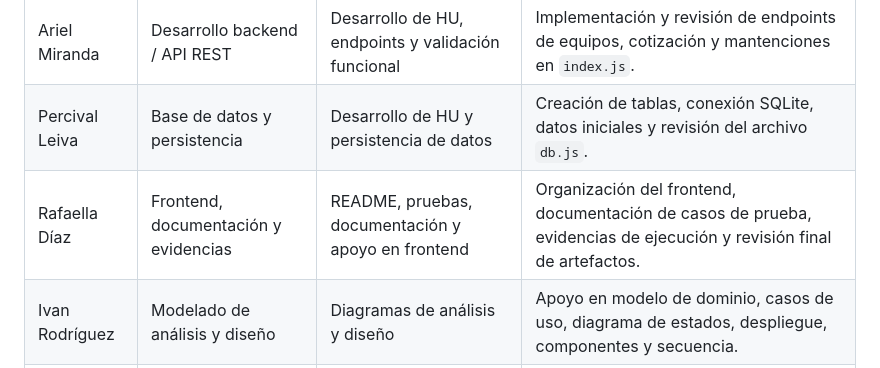
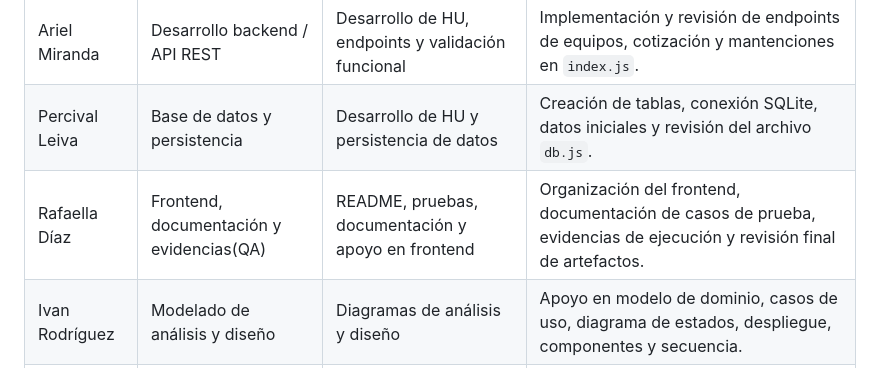
Before and after one commit to SICO-2026/SICO-FIS, a Markdown page: README.md, the part around the change. GitHub-like rendering.

Commit message:
Update team roles and responsibilities in README

```diff
--- a/README.md
+++ b/README.md
@@ -175,7 +175,7 @@ Equipos de prueba:
 | -------------- | ------------------------------------ | --------------------------------------------------- | ----------------------------------------------------------------------------------------------------------------------------- |
 | Ariel Miranda  | Desarrollo backend / API REST        | Desarrollo de HU, endpoints y validación funcional  | Implementación y revisión de endpoints de equipos, cotización y mantenciones en `index.js`.                                   |
 | Percival Leiva | Base de datos y persistencia         | Desarrollo de HU y persistencia de datos            | Creación de tablas, conexión SQLite, datos iniciales y revisión del archivo `db.js`.                                          |
-| Rafaella Díaz  | Frontend, documentación y evidencias | README, pruebas, documentación y apoyo en frontend  | Organización del frontend, documentación de casos de prueba, evidencias de ejecución y revisión final de artefactos.          |
+| Rafaella Díaz  | Frontend, documentación y evidencias(QA) | README, pruebas, documentación y apoyo en frontend  | Organización del frontend, documentación de casos de prueba, evidencias de ejecución y revisión final de artefactos.          |
 | Ivan Rodríguez | Modelado de análisis y diseño        | Diagramas de análisis y diseño                      | Apoyo en modelo de dominio, casos de uso, diagrama de estados, despliegue, componentes y secuencia.                           |
 | David Bombal   | Pruebas, deuda técnica y revisión    | Casos de prueba, deuda técnica y control de calidad | Apoyo en ejecución de pruebas manuales, registro de evidencias, revisión de `DeudaTecnica.md` y consistencia del repositorio. |
 
```
